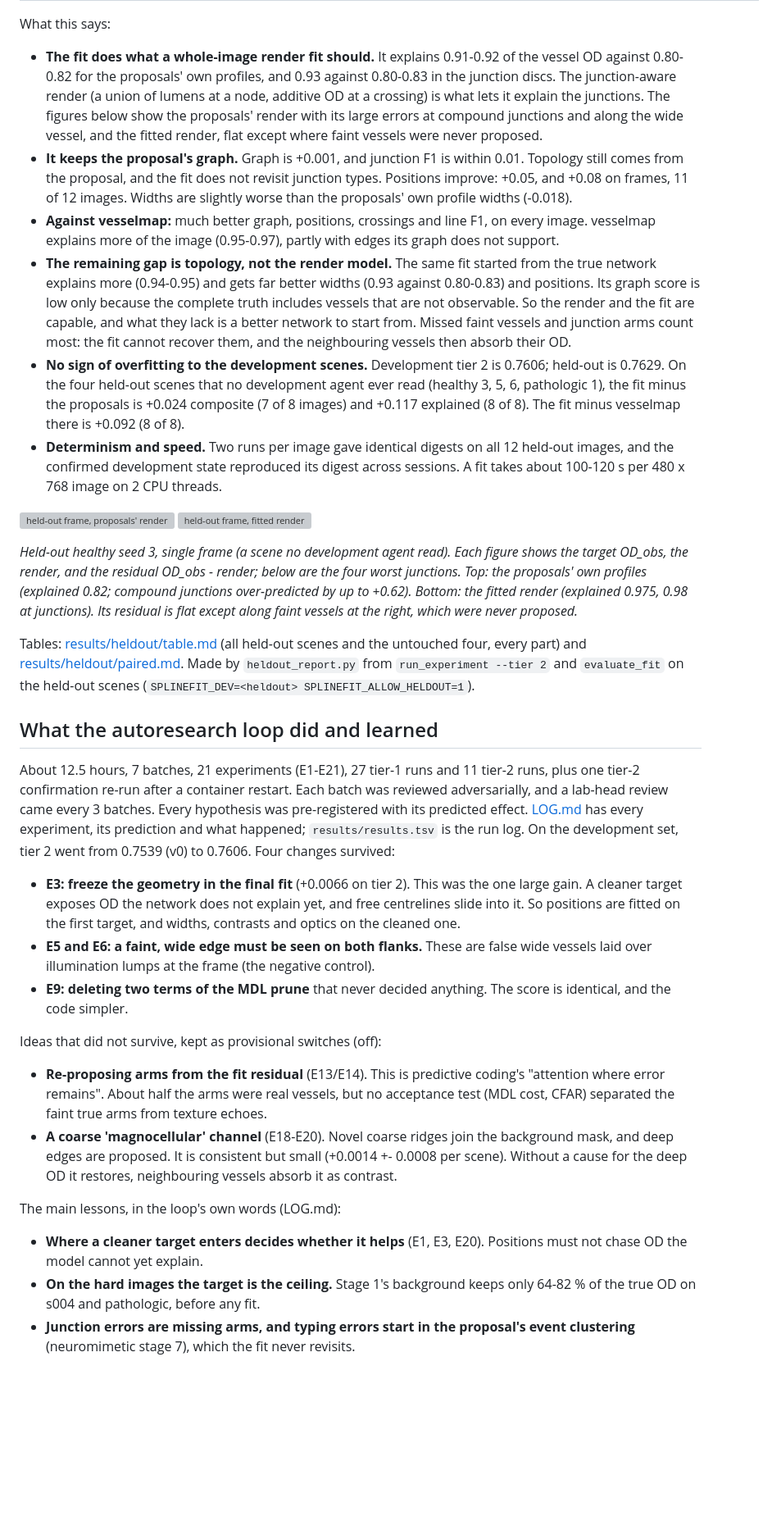
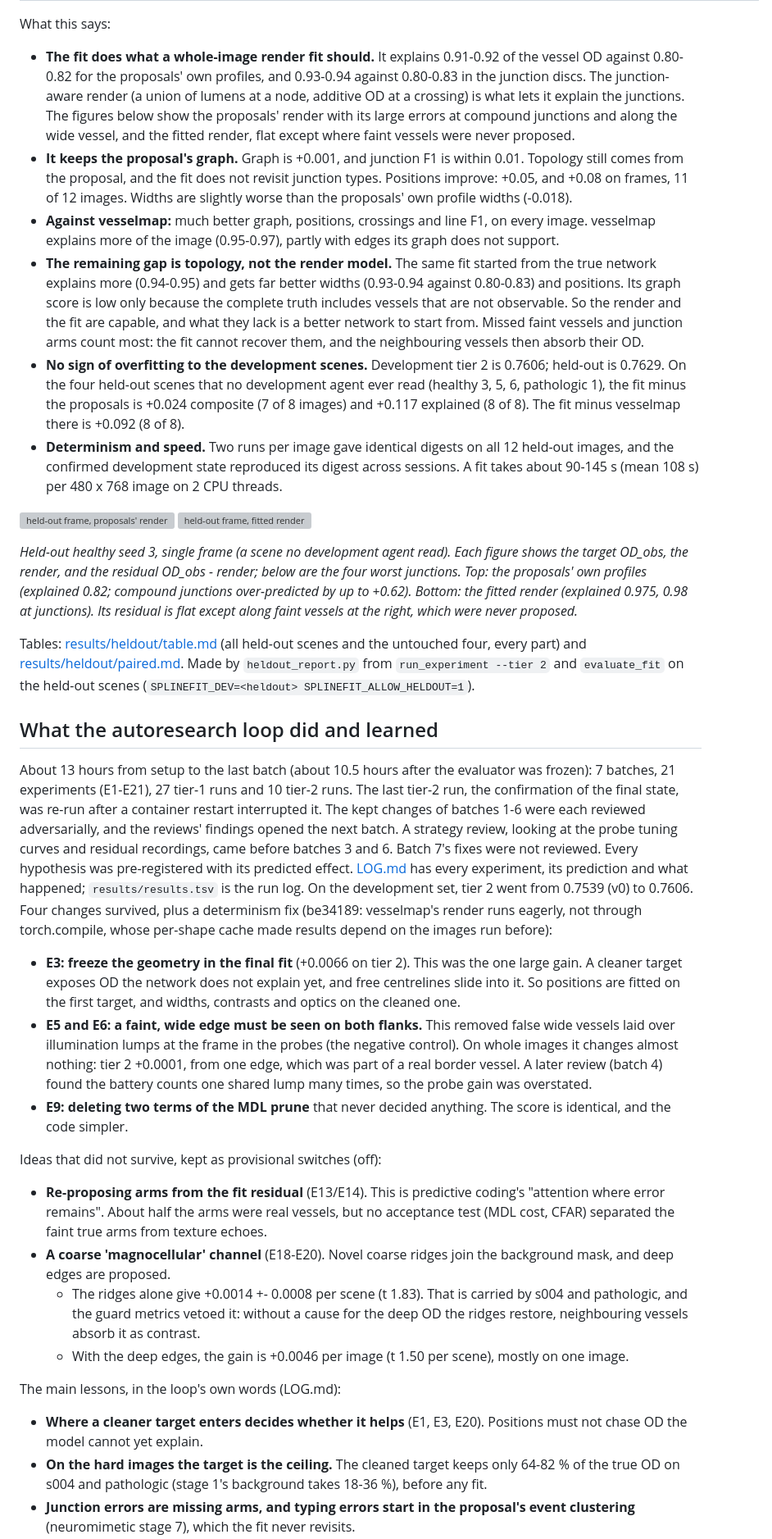
Before and after one commit to karimghabra/vesselscene, a Markdown page: experiments/splinefit/README.md, the part around one of its changes. Shown at 82% size. Rendered like a GitHub page; blank space fills up the shorter version; grey boxes are pictures that could not be loaded.

Commit message:
experiments/splinefit: README corrections from the numbers check
Tier-2 run count (10), loop duration, review coverage, rounding of junction
and oracle widths, fit time range, E5/E6's whole-image effect, the coarse
channel's two variants, the probe battery's two-way bias, the target-keep
wording and the order of next steps.

Co-Authored-By: Claude Opus 5.5 <noreply@anthropic.com>
Claude-Session: https://claude.ai/code/session_01DnaMURn5N9rDEX8QMHzgwK

```diff
--- a/experiments/splinefit/README.md
+++ b/experiments/splinefit/README.md
@@ -38,7 +38,7 @@ give the images where the fit is higher (and ties):
 
 What this says:
 - **The fit does what a whole-image render fit should.** It explains 0.91-0.92 of the vessel OD against
-  0.80-0.82 for the proposals' own profiles, and 0.93 against 0.80-0.83 in the junction discs. The
+  0.80-0.82 for the proposals' own profiles, and 0.93-0.94 against 0.80-0.83 in the junction discs. The
   junction-aware render (a union of lumens at a node, additive OD at a crossing) is what lets it explain the
   junctions. The figures below show the proposals' render with its large errors at compound junctions and
   along the wide vessel, and the fitted render, flat except where faint vessels were never proposed.
@@ -48,7 +48,7 @@ What this says:
 - **Against vesselmap:** much better graph, positions, crossings and line F1, on every image. vesselmap
   explains more of the image (0.95-0.97), partly with edges its graph does not support.
 - **The remaining gap is topology, not the render model.** The same fit started from the true network
-  explains more (0.94-0.95) and gets far better widths (0.93 against 0.80-0.83) and positions. Its graph score
+  explains more (0.94-0.95) and gets far better widths (0.93-0.94 against 0.80-0.83) and positions. Its graph score
   is low only because the complete truth includes vessels that are not observable. So the render and the fit
   are capable, and what they lack is a better network to start from. Missed faint vessels and junction arms
   count most: the fit cannot recover them, and the neighbouring vessels then absorb their OD.
@@ -57,8 +57,8 @@ What this says:
   minus the proposals is +0.024 composite (7 of 8 images) and +0.117 explained (8 of 8). The fit minus
   vesselmap there is +0.092 (8 of 8).
 - **Determinism and speed.** Two runs per image gave identical digests on all 12 held-out images, and the
-  confirmed development state reproduced its digest across sessions. A fit takes about 100-120 s per
-  480 x 768 image on 2 CPU threads.
+  confirmed development state reproduced its digest across sessions. A fit takes about 90-145 s (mean 108 s)
+  per 480 x 768 image on 2 CPU threads.
 
 ![held-out frame, proposals' render](results/heldout/figures/proposals_healthy_s003_frame.jpg)
 ![held-out frame, fitted render](results/heldout/figures/fit_healthy_s003_frame.jpg)
@@ -76,16 +76,20 @@ SPLINEFIT_ALLOW_HELDOUT=1`).
 
 ## What the autoresearch loop did and learned
 
-About 12.5 hours, 7 batches, 21 experiments (E1-E21), 27 tier-1 runs and 11 tier-2 runs, plus one tier-2 confirmation re-run after a container restart. Each batch was
-reviewed adversarially, and a lab-head review came every 3 batches. Every hypothesis was pre-registered with
-its predicted effect. [LOG.md](LOG.md) has every experiment, its prediction and what happened;
+About 13 hours from setup to the last batch (about 10.5 hours after the evaluator was frozen): 7 batches, 21 experiments (E1-E21), 27 tier-1 runs and 10 tier-2 runs. The last tier-2 run, the confirmation of the final state, was re-run after a container restart interrupted it. The kept changes of
+batches 1-6 were each reviewed adversarially, and the reviews' findings opened the next batch. A strategy
+review, looking at the probe tuning curves and residual recordings, came before batches 3 and 6. Batch 7's
+fixes were not reviewed. Every hypothesis was pre-registered with its predicted effect. [LOG.md](LOG.md) has every experiment, its prediction and what happened;
 `results/results.tsv` is the run log. On the development set, tier 2 went from 0.7539 (v0) to 0.7606. Four
-changes survived:
+changes survived, plus a determinism fix (be34189: vesselmap's render runs eagerly, not through
+torch.compile, whose per-shape cache made results depend on the images run before):
 - **E3: freeze the geometry in the final fit** (+0.0066 on tier 2). This was the one large gain. A cleaner
   target exposes OD the network does not explain yet, and free centrelines slide into it. So positions are
   fitted on the first target, and widths, contrasts and optics on the cleaned one.
-- **E5 and E6: a faint, wide edge must be seen on both flanks.** These are false wide vessels laid over
-  illumination lumps at the frame (the negative control).
+- **E5 and E6: a faint, wide edge must be seen on both flanks.** This removed false wide vessels laid over
+  illumination lumps at the frame in the probes (the negative control). On whole images it changes almost
+  nothing: tier 2 +0.0001, from one edge, which was part of a real border vessel. A later review (batch 4)
+  found the battery counts one shared lump many times, so the probe gain was overstated.
 - **E9: deleting two terms of the MDL prune** that never decided anything. The score is identical, and the
   code simpler.
 
@@ -94,13 +98,16 @@ Ideas that did not survive, kept as provisional switches (off):
   remains". About half the arms were real vessels, but no acceptance test (MDL cost, CFAR) separated the
   faint true arms from texture echoes.
 - **A coarse 'magnocellular' channel** (E18-E20). Novel coarse ridges join the background mask, and deep edges
-  are proposed. It is consistent but small (+0.0014 +- 0.0008 per scene). Without a cause for the deep OD it
-  restores, neighbouring vessels absorb it as contrast.
+  are proposed.
+  - The ridges alone give +0.0014 +- 0.0008 per scene (t 1.83). That is carried by s004 and pathologic, and
+    the guard metrics vetoed it: without a cause for the deep OD the ridges restore, neighbouring vessels
+    absorb it as contrast.
+  - With the deep edges, the gain is +0.0046 per image (t 1.50 per scene), mostly on one image.
 
 The main lessons, in the loop's own words (LOG.md):
 - **Where a cleaner target enters decides whether it helps** (E1, E3, E20). Positions must not chase OD the
   model cannot yet explain.
-- **On the hard images the target is the ceiling.** Stage 1's background keeps only 64-82 % of the true
-  OD on s004 and pathologic, before any fit.
+- **On the hard images the target is the ceiling.** The cleaned target keeps only 64-82 % of the true OD
+  on s004 and pathologic (stage 1's background takes 18-36 %), before any fit.
 - **Junction errors are missing arms, and typing errors start in the proposal's event clustering**
   (neuromimetic stage 7), which the fit never revisits.
```
Also changed, not shown: other parts of experiments/splinefit/README.md (+10 -8 lines).
